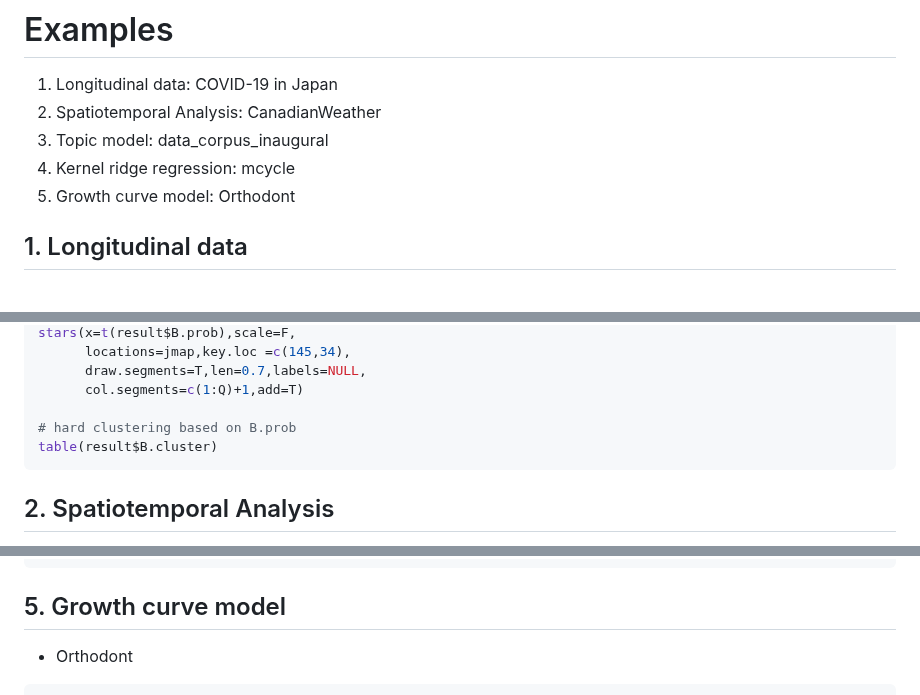
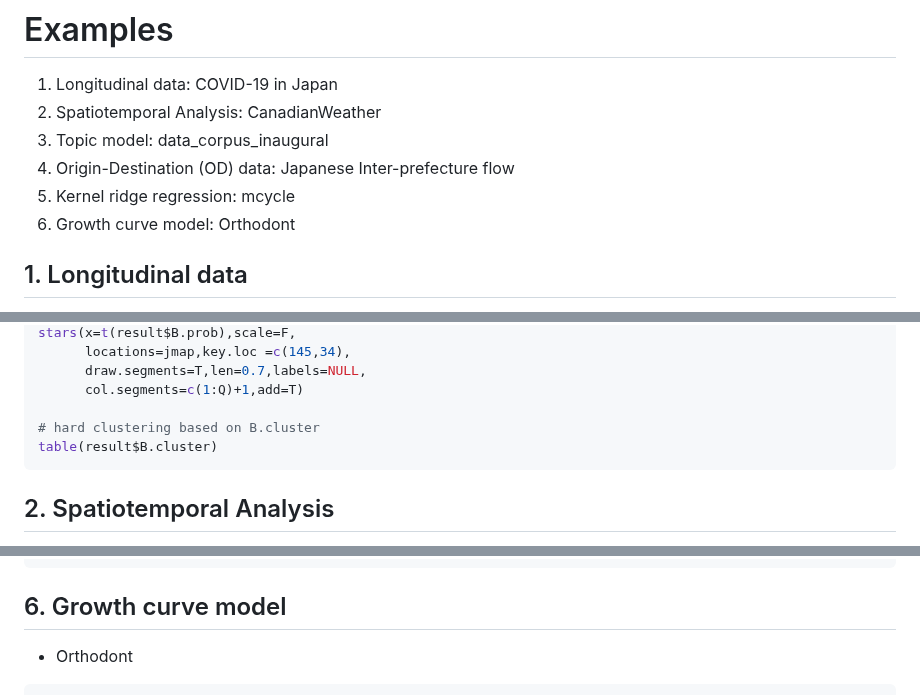
Before and after one commit to ksatohds/nmfkc, a Markdown page: README.md, 3 parts joined by grey strips. Drawn GitHub-style.

````diff
--- a/README.md
+++ b/README.md
@@ -54,8 +54,9 @@ The goal of **nmfkc** is to optimize $X(P,Q)$ and $C(Q,R)$ on the Non-negative M
 1. Longitudinal data: COVID-19 in Japan
 2. Spatiotemporal Analysis: CanadianWeather
 3. Topic model: data_corpus_inaugural
-4. Kernel ridge regression: mcycle
-5. Growth curve model: Orthodont
+4. Origin-Destination (OD) data: Japanese Inter-prefecture flow
+5. Kernel ridge regression: mcycle
+6. Growth curve model: Orthodont
 
 ## 1. Longitudinal data
 - COVID-19 in Japan
@@ -112,7 +113,7 @@ stars(x=t(result$B.prob),scale=F,
       draw.segments=T,len=0.7,labels=NULL,
       col.segments=c(1:Q)+1,add=T)
 
-# hard clustering based on B.prob
+# hard clustering based on B.cluster
 table(result$B.cluster)
 ```
 
@@ -380,7 +451,7 @@ lines(as.vector(V),as.vector(XB),col=4,lwd=2)
 legend("topleft",legend=c("Gaussian","Periodic"),fill=c(2,4))
 ```
 
-## 5. Growth curve model
+## 6. Growth curve model
 - Orthodont
 ``` r
 library(nmfkc)
````
Also changed, not shown: other parts of README.md (+71 -1 lines).
